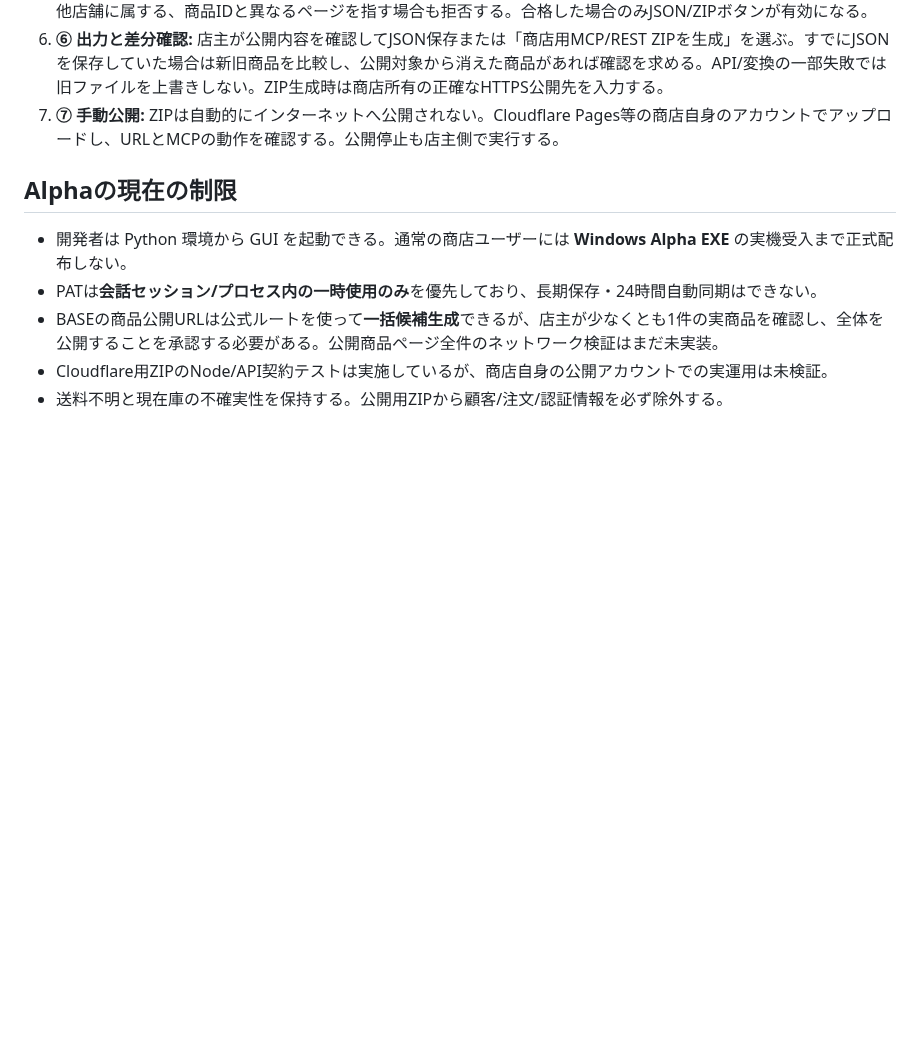
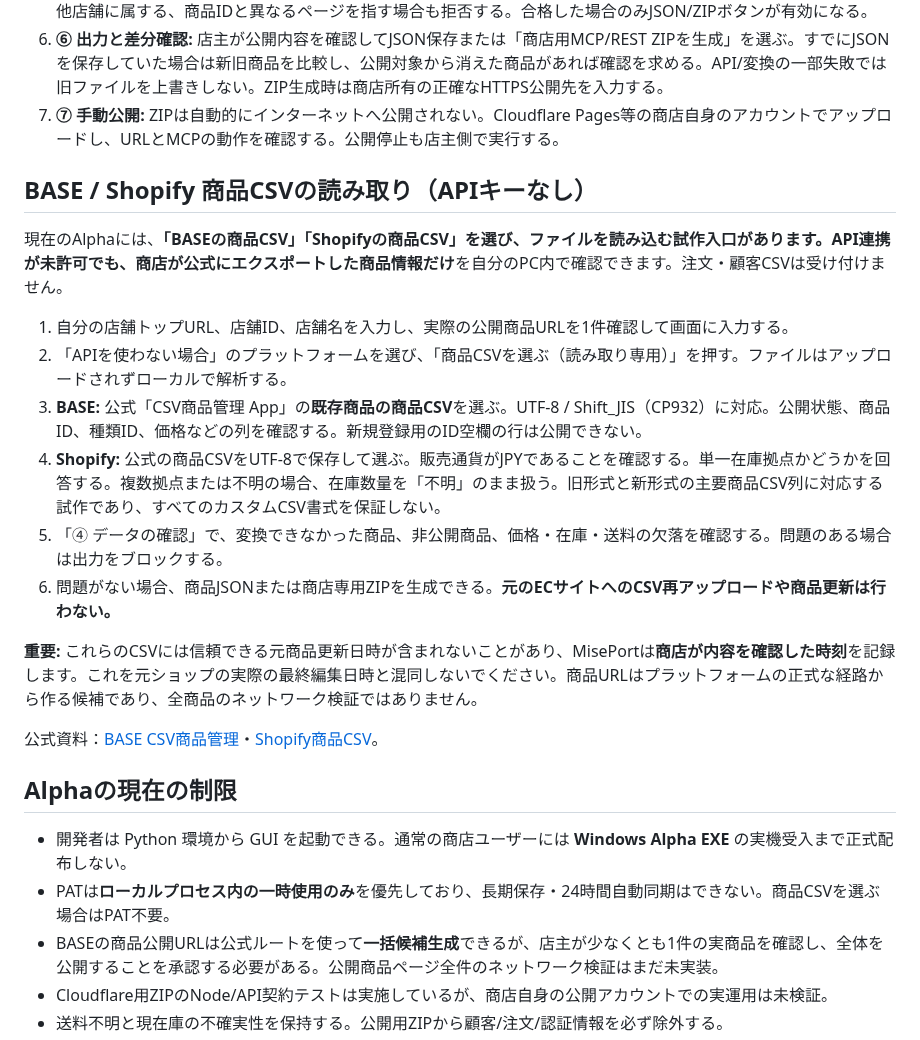
Before and after one commit to Siyuan-chat/miseport, a Markdown page: docs/merchant/GUI_ALPHA_GUIDE.ja.md, the part around the change. Rendered like a GitHub page; blank space fills up the shorter version.

Commit message:
docs(merchant): add official CSV operating steps [skip ci]

```diff
--- a/docs/merchant/GUI_ALPHA_GUIDE.ja.md
+++ b/docs/merchant/GUI_ALPHA_GUIDE.ja.md
@@ -17,10 +17,25 @@
 6. **⑥ 出力と差分確認:** 店主が公開内容を確認してJSON保存または「商店用MCP/REST ZIPを生成」を選ぶ。すでにJSONを保存していた場合は新旧商品を比較し、公開対象から消えた商品があれば確認を求める。API/変換の一部失敗では旧ファイルを上書きしない。ZIP生成時は商店所有の正確なHTTPS公開先を入力する。
 7. **⑦ 手動公開:** ZIPは自動的にインターネットへ公開されない。Cloudflare Pages等の商店自身のアカウントでアップロードし、URLとMCPの動作を確認する。公開停止も店主側で実行する。
 
+## BASE / Shopify 商品CSVの読み取り（APIキーなし）
+
+現在のAlphaには、**「BASEの商品CSV」「Shopifyの商品CSV」**を選び、ファイルを読み込む試作入口があります。API連携が未許可でも、商店が公式にエクスポートした**商品情報だけ**を自分のPC内で確認できます。注文・顧客CSVは受け付けません。
+
+1. 自分の店舗トップURL、店舗ID、店舗名を入力し、実際の公開商品URLを1件確認して画面に入力する。
+2. 「APIを使わない場合」のプラットフォームを選び、「商品CSVを選ぶ（読み取り専用）」を押す。ファイルはアップロードされずローカルで解析する。
+3. **BASE:** 公式「CSV商品管理 App」の**既存商品の商品CSV**を選ぶ。UTF-8 / Shift_JIS（CP932）に対応。公開状態、商品ID、種類ID、価格などの列を確認する。新規登録用のID空欄の行は公開できない。
+4. **Shopify:** 公式の商品CSVをUTF-8で保存して選ぶ。販売通貨がJPYであることを確認する。単一在庫拠点かどうかを回答する。複数拠点または不明の場合、在庫数量を「不明」のまま扱う。旧形式と新形式の主要商品CSV列に対応する試作であり、すべてのカスタムCSV書式を保証しない。
+5. 「④ データの確認」で、変換できなかった商品、非公開商品、価格・在庫・送料の欠落を確認する。問題のある場合は出力をブロックする。
+6. 問題がない場合、商品JSONまたは商店専用ZIPを生成できる。**元のECサイトへのCSV再アップロードや商品更新は行わない。**
+
+**重要:** これらのCSVには信頼できる元商品更新日時が含まれないことがあり、MisePortは**商店が内容を確認した時刻**を記録します。これを元ショップの実際の最終編集日時と混同しないでください。商品URLはプラットフォームの正式な経路から作る候補であり、全商品のネットワーク検証ではありません。
+
+公式資料：[BASE CSV商品管理](https://help.thebase.in/hc/ja/articles/900000043803)・[Shopify商品CSV](https://help.shopify.com/ja/manual/products/import-export/using-csv)。
+
 ## Alphaの現在の制限
 
 - 開発者は Python 環境から GUI を起動できる。通常の商店ユーザーには **Windows Alpha EXE** の実機受入まで正式配布しない。
-- PATは**会話セッション/プロセス内の一時使用のみ**を優先しており、長期保存・24時間自動同期はできない。
+- PATは**ローカルプロセス内の一時使用のみ**を優先しており、長期保存・24時間自動同期はできない。商品CSVを選ぶ場合はPAT不要。
 - BASEの商品公開URLは公式ルートを使って**一括候補生成**できるが、店主が少なくとも1件の実商品を確認し、全体を公開することを承認する必要がある。公開商品ページ全件のネットワーク検証はまだ未実装。
 - Cloudflare用ZIPのNode/API契約テストは実施しているが、商店自身の公開アカウントでの実運用は未検証。
 - 送料不明と現在庫の不確実性を保持する。公開用ZIPから顧客/注文/認証情報を必ず除外する。
```
